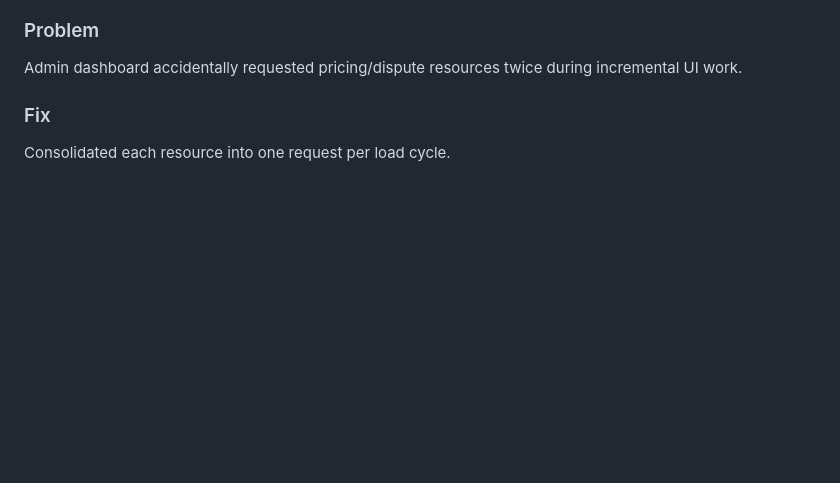
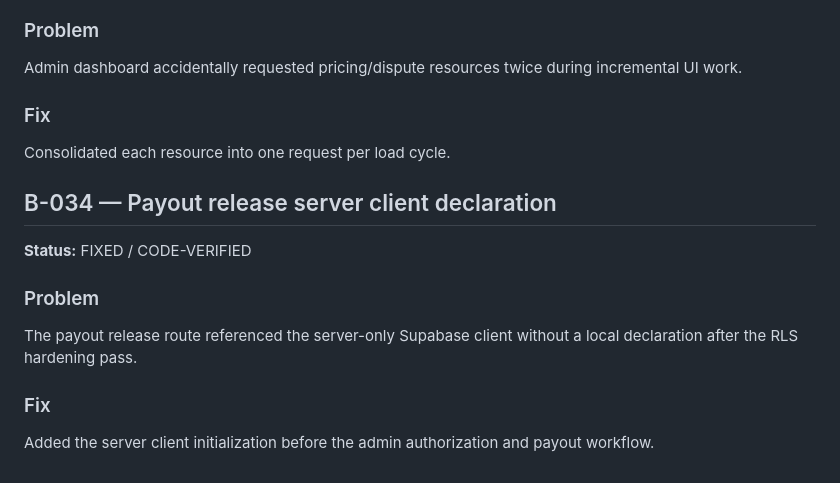
Before and after one commit to thesmfstudios-cloud/Pickolo-Studio, a Markdown page: docs/BUG_LOG.md, the part around the change. Rendered like a GitHub page; blank space fills up the shorter version.

Commit message:
docs: record payout server client fix

```diff
--- a/docs/BUG_LOG.md
+++ b/docs/BUG_LOG.md
@@ -386,3 +386,13 @@ Admin dashboard accidentally requested pricing/dispute resources twice during in
 
 ### Fix
 Consolidated each resource into one request per load cycle.
+
+
+## B-034 — Payout release server client declaration
+**Status:** FIXED / CODE-VERIFIED
+
+### Problem
+The payout release route referenced the server-only Supabase client without a local declaration after the RLS hardening pass.
+
+### Fix
+Added the server client initialization before the admin authorization and payout workflow.
```
